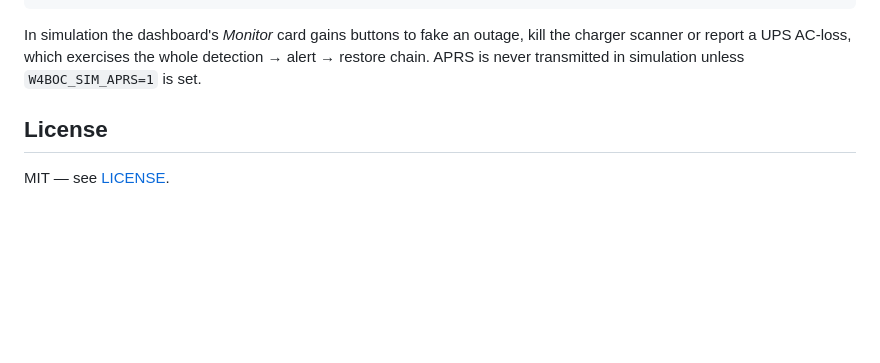
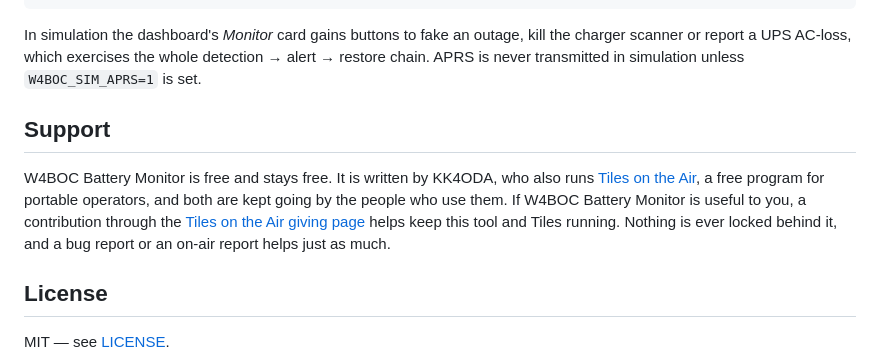
Before and after one commit to KK4ODA/w4boc-battery-monitor, a Markdown page: README.md, the part around the change. Drawn GitHub-style; blank space fills up the shorter version.

Commit message:
README: add the Support section
Co-Authored-By: Claude Opus 5.5 <noreply@anthropic.com>

```diff
--- a/README.md
+++ b/README.md
@@ -98,6 +98,18 @@ kill the charger scanner or report a UPS AC-loss, which exercises the whole
 detection → alert → restore chain. APRS is never transmitted in simulation
 unless `W4BOC_SIM_APRS=1` is set.
 
+<!-- tota-support:start -->
+## Support
+
+W4BOC Battery Monitor is free and stays free. It is written by KK4ODA, who also runs
+[Tiles on the Air](https://tilesontheair.com), a free program for portable
+operators, and both are kept going by the people who use them. If W4BOC Battery Monitor is
+useful to you, a contribution through the
+[Tiles on the Air giving page](https://tilesontheair.com/Giving) helps keep this tool and Tiles
+running. Nothing is ever locked behind it, and a bug report or an on-air
+report helps just as much.
+<!-- tota-support:end -->
+
 ## License
 
 MIT — see [LICENSE](LICENSE).
```
